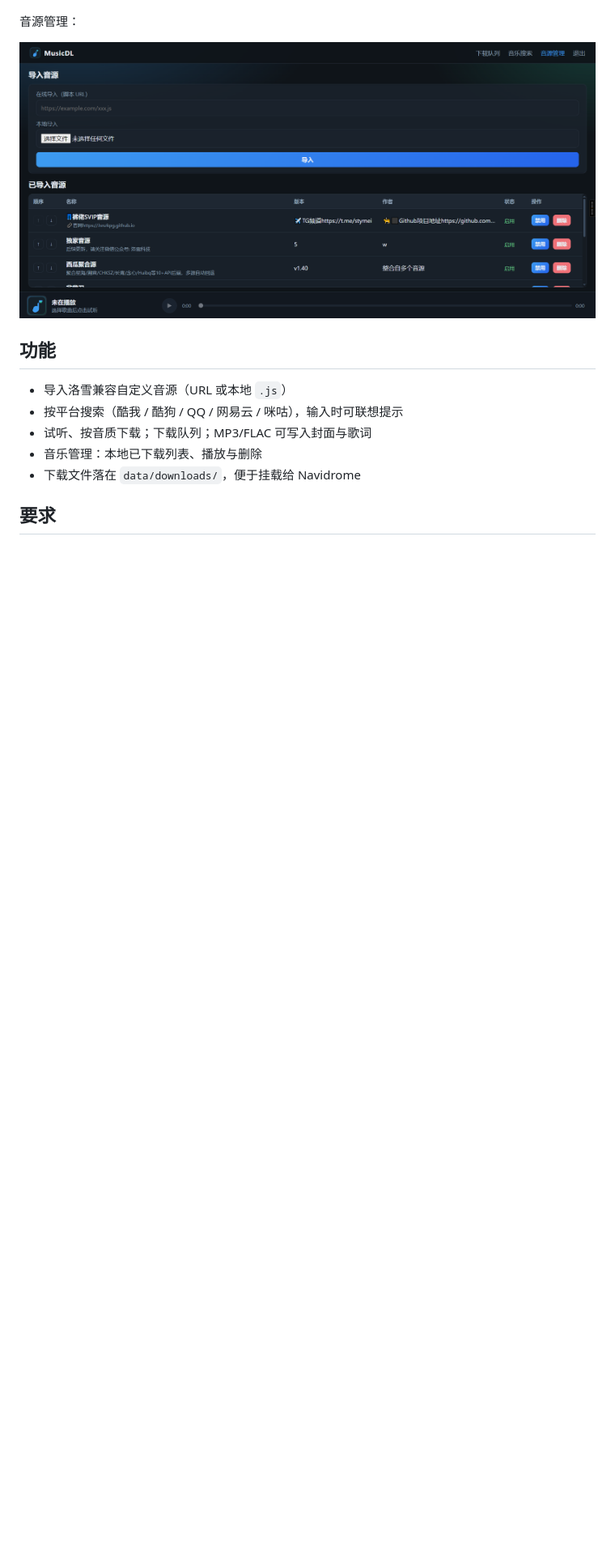
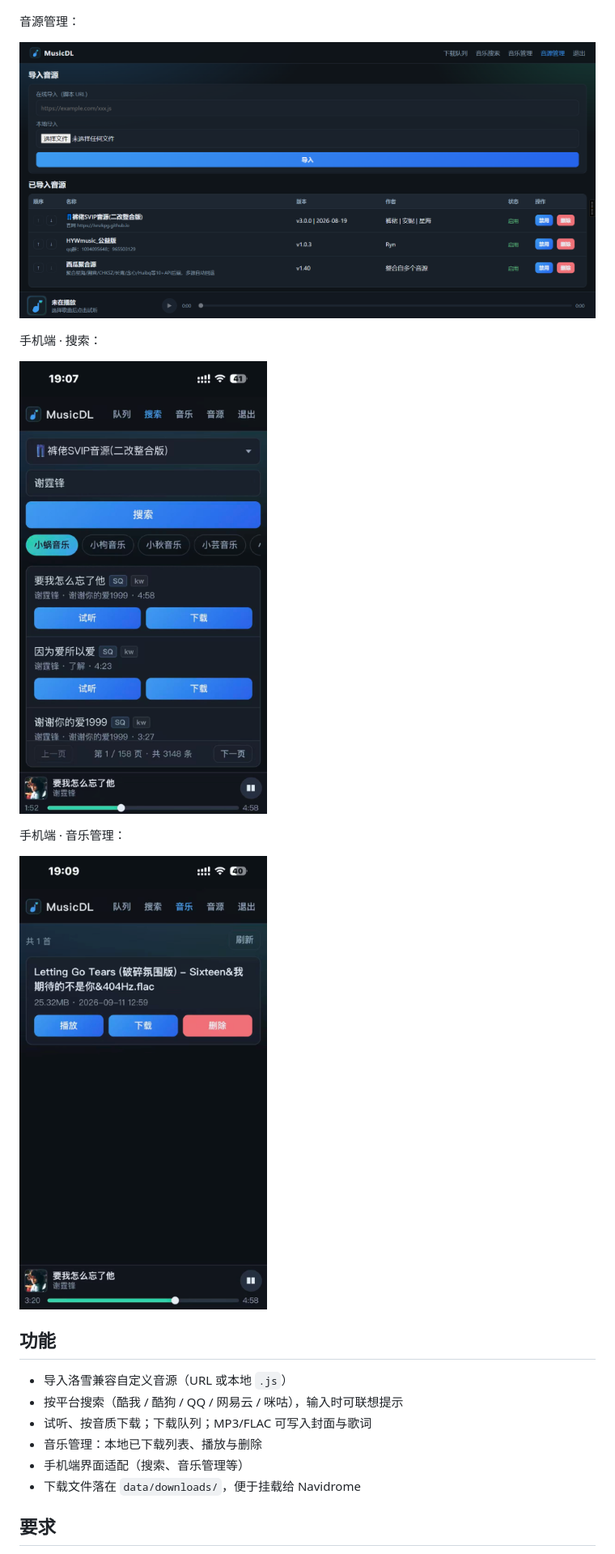
Before and after one commit to fightroad/MusicDL, a Markdown page: README.md, the part around the change printed below. Shown: that part at 81% size. Drawn GitHub-style; pictures changed too: doc/手机界面.png (added), doc/音乐管理.png (added), doc/音源.png; blank space fills up the shorter version.

```diff
--- a/README.md
+++ b/README.md
@@ -14,12 +14,21 @@
 
 ![音源](doc/音源.png)
 
+手机端 · 搜索：
+
+![手机搜索](doc/手机界面.png)
+
+手机端 · 音乐管理：
+
+![手机音乐管理](doc/音乐管理.png)
+
 ## 功能
 
 - 导入洛雪兼容自定义音源（URL 或本地 `.js`）
 - 按平台搜索（酷我 / 酷狗 / QQ / 网易云 / 咪咕），输入时可联想提示
 - 试听、按音质下载；下载队列；MP3/FLAC 可写入封面与歌词
 - 音乐管理：本地已下载列表、播放与删除
+- 手机端界面适配（搜索、音乐管理等）
 - 下载文件落在 `data/downloads/`，便于挂载给 Navidrome
 
 ## 要求
```
Also changed, not shown: other parts of README.md (+1 -1 lines).
